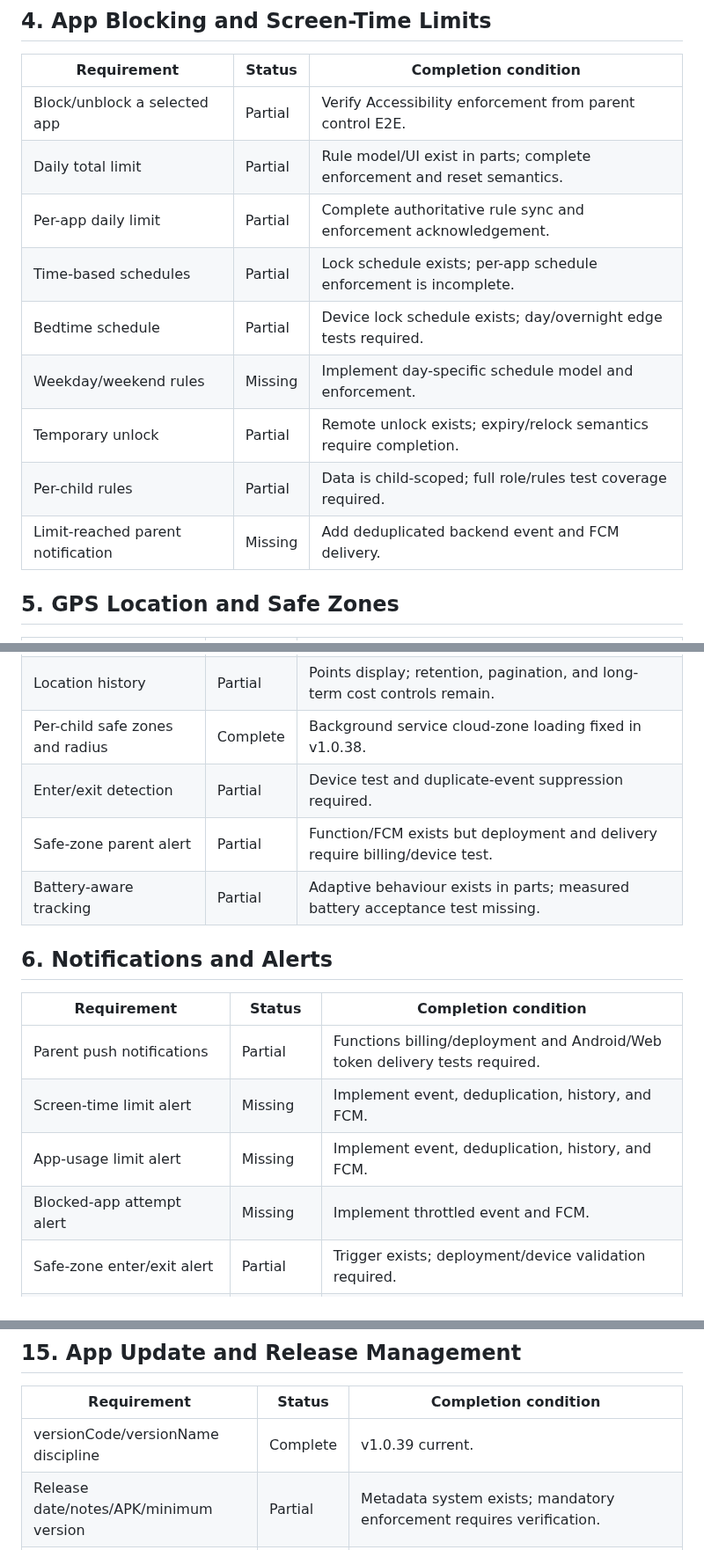
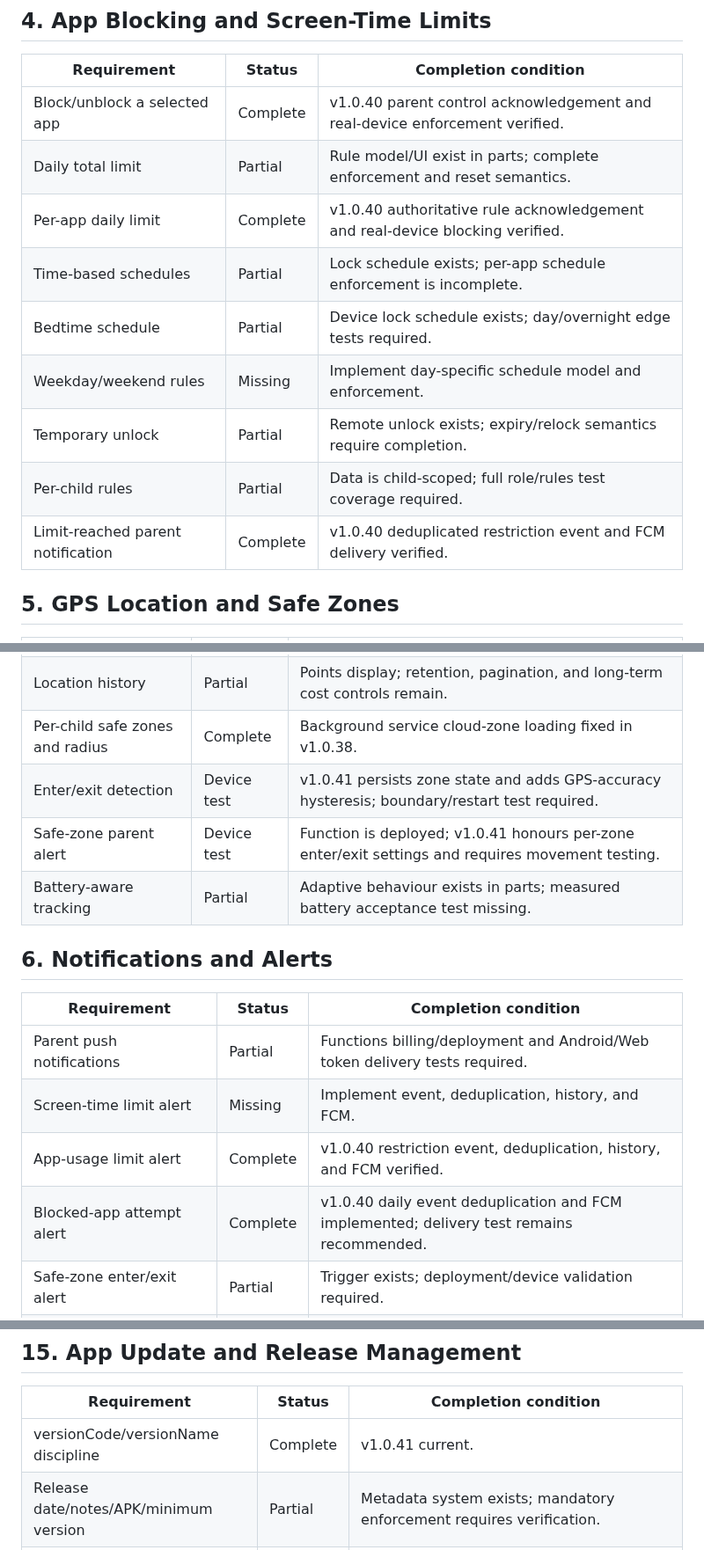
Before and after one commit to md-arif-hasnat/kidsguard-screen, a Markdown page: SPECIFICATION_COMPLIANCE.md, 3 parts joined by grey strips. Shown at 88% size. GitHub-like rendering.

Commit message:
Update compliance for v1.0.40 and v1.0.41

```diff
--- a/SPECIFICATION_COMPLIANCE.md
+++ b/SPECIFICATION_COMPLIANCE.md
@@ -57,15 +57,15 @@ Status legend:
 
 | Requirement | Status | Completion condition |
 |---|---|---|
-| Block/unblock a selected app | Partial | Verify Accessibility enforcement from parent control E2E. |
+| Block/unblock a selected app | Complete | v1.0.40 parent control acknowledgement and real-device enforcement verified. |
 | Daily total limit | Partial | Rule model/UI exist in parts; complete enforcement and reset semantics. |
-| Per-app daily limit | Partial | Complete authoritative rule sync and enforcement acknowledgement. |
+| Per-app daily limit | Complete | v1.0.40 authoritative rule acknowledgement and real-device blocking verified. |
 | Time-based schedules | Partial | Lock schedule exists; per-app schedule enforcement is incomplete. |
 | Bedtime schedule | Partial | Device lock schedule exists; day/overnight edge tests required. |
 | Weekday/weekend rules | Missing | Implement day-specific schedule model and enforcement. |
 | Temporary unlock | Partial | Remote unlock exists; expiry/relock semantics require completion. |
 | Per-child rules | Partial | Data is child-scoped; full role/rules test coverage required. |
-| Limit-reached parent notification | Missing | Add deduplicated backend event and FCM delivery. |
+| Limit-reached parent notification | Complete | v1.0.40 deduplicated restriction event and FCM delivery verified. |
 
 ## 5. GPS Location and Safe Zones
 
@@ -76,8 +76,8 @@ Status legend:
 | Background location sync | Partial | Real-device/OEM/background tests required. |
 | Location history | Partial | Points display; retention, pagination, and long-term cost controls remain. |
 | Per-child safe zones and radius | Complete | Background service cloud-zone loading fixed in v1.0.38. |
-| Enter/exit detection | Partial | Device test and duplicate-event suppression required. |
-| Safe-zone parent alert | Partial | Function/FCM exists but deployment and delivery require billing/device test. |
+| Enter/exit detection | Device test | v1.0.41 persists zone state and adds GPS-accuracy hysteresis; boundary/restart test required. |
+| Safe-zone parent alert | Device test | Function is deployed; v1.0.41 honours per-zone enter/exit settings and requires movement testing. |
 | Battery-aware tracking | Partial | Adaptive behaviour exists in parts; measured battery acceptance test missing. |
 
 ## 6. Notifications and Alerts
@@ -86,8 +86,8 @@ Status legend:
 |---|---|---|
 | Parent push notifications | Partial | Functions billing/deployment and Android/Web token delivery tests required. |
 | Screen-time limit alert | Missing | Implement event, deduplication, history, and FCM. |
-| App-usage limit alert | Missing | Implement event, deduplication, history, and FCM. |
-| Blocked-app attempt alert | Missing | Implement throttled event and FCM. |
+| App-usage limit alert | Complete | v1.0.40 restriction event, deduplication, history, and FCM verified. |
+| Blocked-app attempt alert | Complete | v1.0.40 daily event deduplication and FCM implemented; delivery test remains recommended. |
 | Safe-zone enter/exit alert | Partial | Trigger exists; deployment/device validation required. |
 | Low-battery alert | Partial | Status trigger exists; threshold/settings/device tests required. |
 | Device-offline alert | Partial | Scheduled Function exists; deploy and duplicate tests required. |
@@ -208,7 +208,7 @@ Status legend:
 
 | Requirement | Status | Completion condition |
 |---|---|---|
-| versionCode/versionName discipline | Complete | v1.0.39 current. |
+| versionCode/versionName discipline | Complete | v1.0.41 current. |
 | Release date/notes/APK/minimum version | Partial | Metadata system exists; mandatory enforcement requires verification. |
 | GitHub release artifact | Partial | Manual workflow; current repository artifact is outdated. |
 | Internal release states | Partial | UI exists; Draft/Testing/Published/Deprecated lifecycle incomplete. |
```
